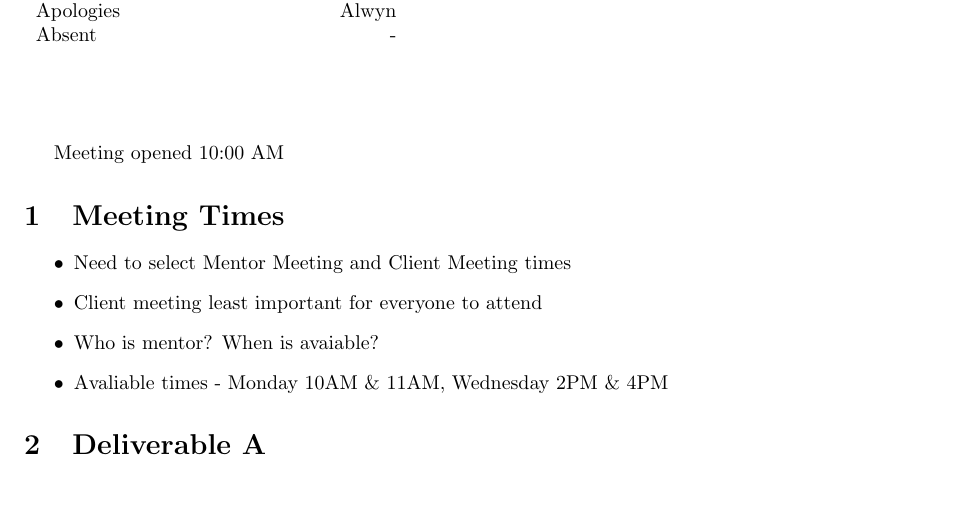
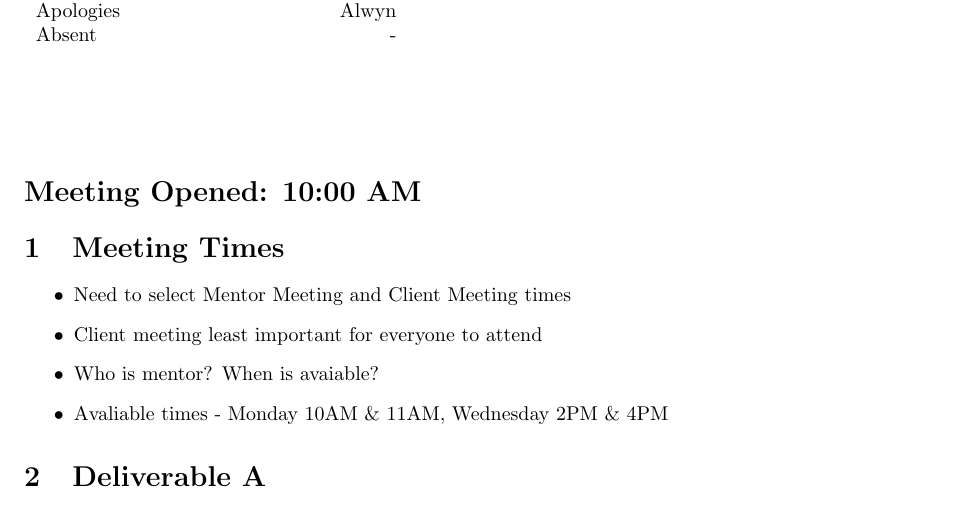
Before and after one commit to thepowersgang/cits3200, a LaTeX document (Minutes/20110808.tex, which reads Minutes/common.inc.tex): part of page 1 of 2, cut so that both start at the same text. Compiled offline with pdfLaTeX.

Commit message:
Fixed bugs

```diff
--- a/Minutes/20110808.tex
+++ b/Minutes/20110808.tex
@@ -8,7 +8,7 @@
 
 \maketitle{}
 
-Meeting opened 10:00 AM
+\meetingopened{10:00 AM}
 
 \section{Meeting Times}
 \begin{itemize}
--- a/Minutes/common.inc.tex
+++ b/Minutes/common.inc.tex
@@ -13,6 +13,7 @@
 \def\actioned#1{\hfill Actioned: #1}
 \def\nextmeeting#1{ \section{Next Meeting}\begin{itemize}\item{#1}\end{itemize} }
 \def\meetingclosed#1{ \section*{Meeting Closed: #1}}
+\def\meetingopened#1{ \section*{Meeting Opened: #1}}
 
 \renewcommand\maketitle{%
  {\LARGE CITS3200 Group I}\\ %
```
Also changed, not shown: Minutes/20110815-Group.tex (+1 -0 lines), Minutes/20110815-Group.pdf.
